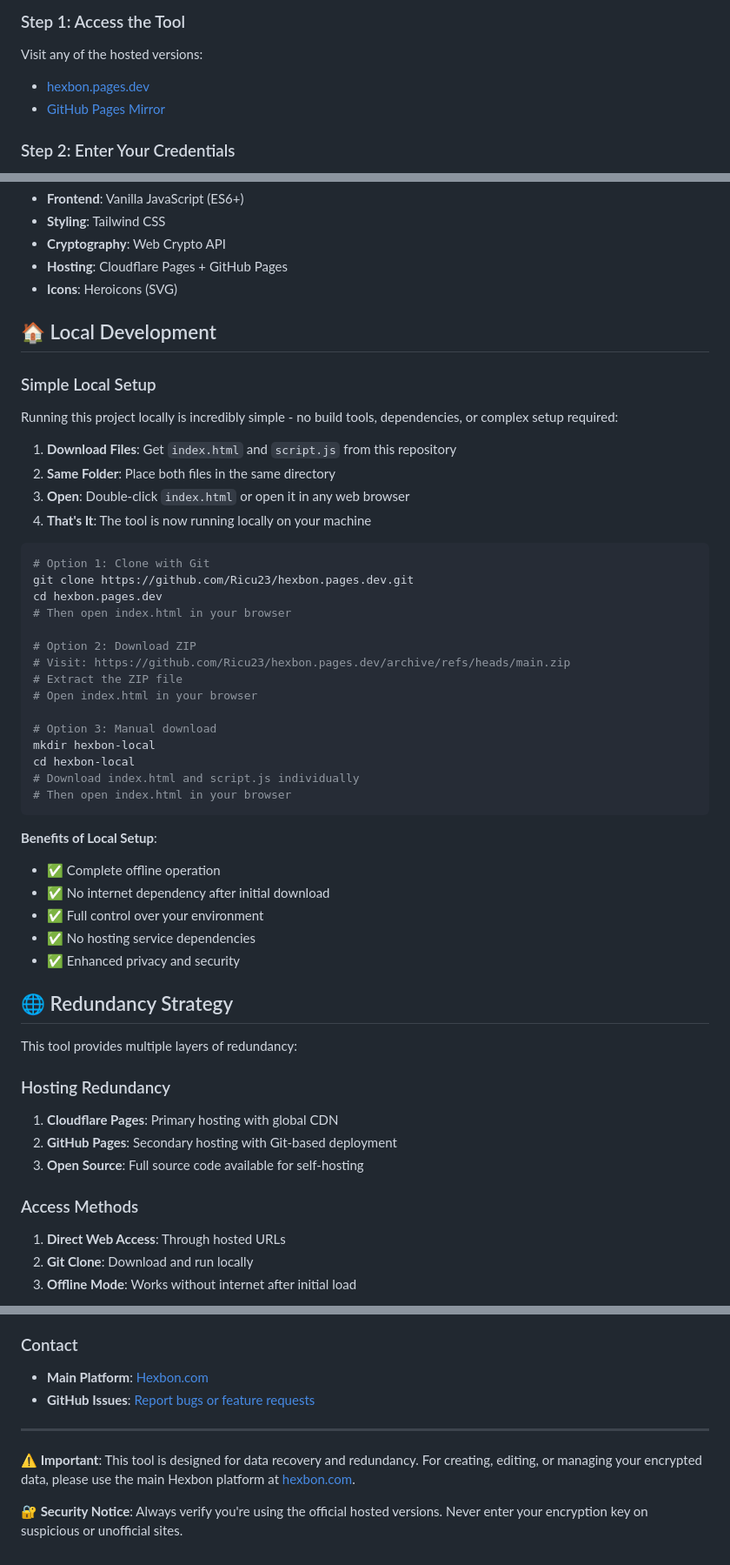
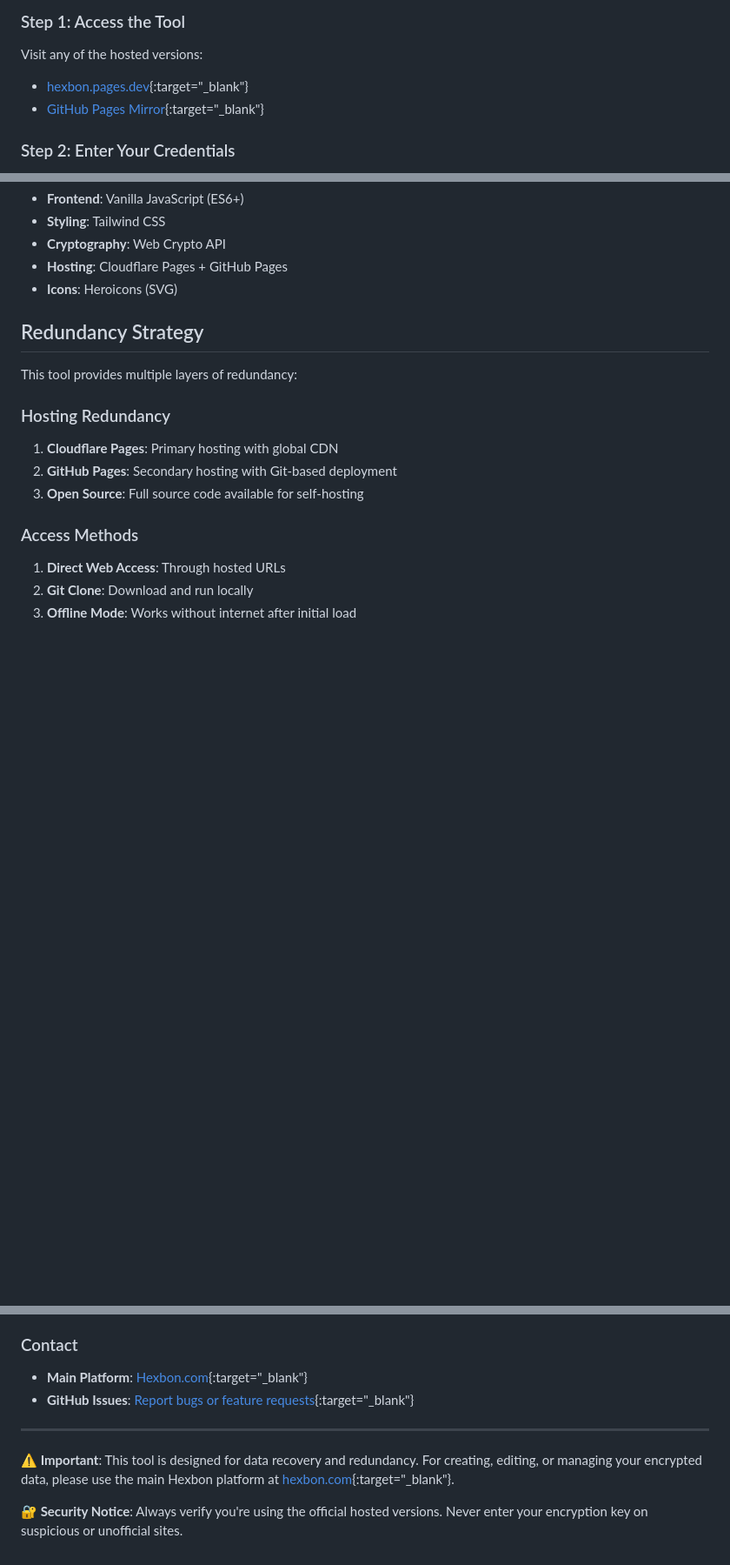
Before and after one commit to Hexbon-com/hexbon.pages.dev, a Markdown page: README.md, 3 parts joined by grey strips. Shown at 87% size. GitHub-like rendering; blank space fills up the shorter version.

````diff
--- a/README.md
+++ b/README.md
@@ -91,8 +148,8 @@ You can obtain encrypted data from several sources:
 
 ### Step 1: Access the Tool
 Visit any of the hosted versions:
-- [hexbon.pages.dev](https://hexbon.pages.dev)
-- [GitHub Pages Mirror](https://ricu23.github.io/hexbon.pages.dev)
+- [hexbon.pages.dev](https://hexbon.pages.dev){:target="_blank"}
+- [GitHub Pages Mirror](https://ricu23.github.io/hexbon.pages.dev){:target="_blank"}
 
 ### Step 2: Enter Your Credentials
 1. **Encryption Key**: Your personal encryption password from Hexbon
@@ -162,43 +219,7 @@ This tool contains **absolutely no tracking, analytics, or data collection scrip
 - **Hosting**: Cloudflare Pages + GitHub Pages
 - **Icons**: Heroicons (SVG)
 
-## 🏠 Local Development
-
-### Simple Local Setup
-
-Running this project locally is incredibly simple - no build tools, dependencies, or complex setup required:
-
-1. **Download Files**: Get `index.html` and `script.js` from this repository
-2. **Same Folder**: Place both files in the same directory
-3. **Open**: Double-click `index.html` or open it in any web browser
-4. **That's It**: The tool is now running locally on your machine
-
-```bash
-# Option 1: Clone with Git
-git clone https://github.com/Ricu23/hexbon.pages.dev.git
-cd hexbon.pages.dev
-# Then open index.html in your browser
-
-# Option 2: Download ZIP
-# Visit: https://github.com/Ricu23/hexbon.pages.dev/archive/refs/heads/main.zip
-# Extract the ZIP file
-# Open index.html in your browser
-
-# Option 3: Manual download
-mkdir hexbon-local
-cd hexbon-local
-# Download index.html and script.js individually
-# Then open index.html in your browser
-```
-
-**Benefits of Local Setup**:
-- ✅ Complete offline operation
-- ✅ No internet dependency after initial download
-- ✅ Full control over your environment
-- ✅ No hosting service dependencies
-- ✅ Enhanced privacy and security
-
-## 🌐 Redundancy Strategy
+##  Redundancy Strategy
 
 This tool provides multiple layers of redundancy:
 
@@ -251,11 +272,11 @@ This project is licensed under the MIT License. See the source code for full lic
 - Clear browser cache and try again
 
 ### Contact
-- **Main Platform**: [Hexbon.com](https://hexbon.com)
-- **GitHub Issues**: [Report bugs or feature requests](https://github.com/Ricu23/hexbon.pages.dev/issues)
+- **Main Platform**: [Hexbon.com](https://hexbon.com){:target="_blank"}
+- **GitHub Issues**: [Report bugs or feature requests](https://github.com/Ricu23/hexbon.pages.dev/issues){:target="_blank"}
 
 ---
 
-**⚠️ Important**: This tool is designed for data recovery and redundancy. For creating, editing, or managing your encrypted data, please use the main Hexbon platform at [hexbon.com](https://hexbon.com).
+**⚠️ Important**: This tool is designed for data recovery and redundancy. For creating, editing, or managing your encrypted data, please use the main Hexbon platform at [hexbon.com](https://hexbon.com){:target="_blank"}.
 
 **🔐 Security Notice**: Always verify you're using the official hosted versions. Never enter your encryption key on suspicious or unofficial sites.
````
Also changed, not shown: other parts of README.md (+62 -5 lines).
